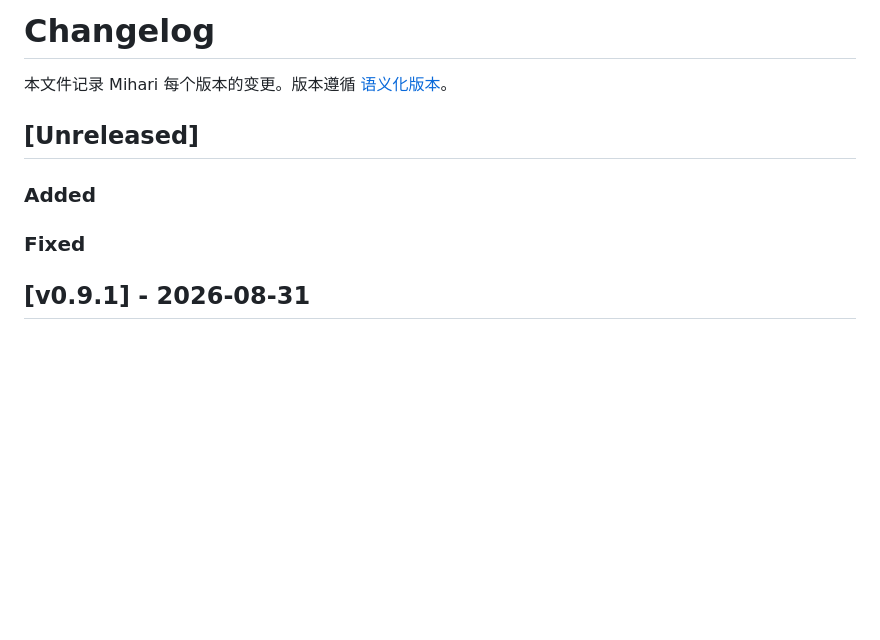
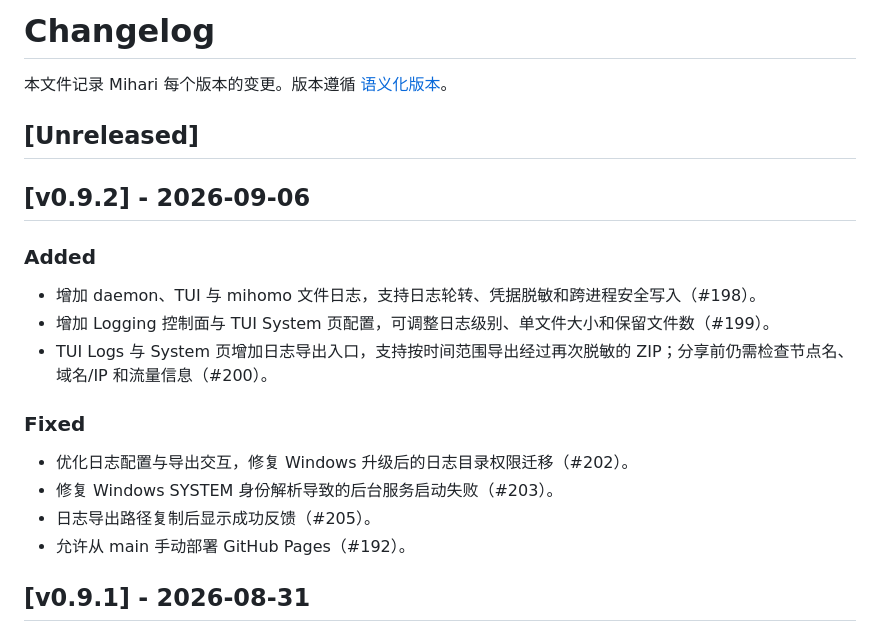
Before and after one commit to mihari-proxy/mihari, a Markdown page: CHANGELOG.md, the part around the change. GitHub-like rendering; blank space fills up the shorter version.

Commit message:
chore: 收口 v0.9.2 发布日志
Signed-off-by: Mihar1 <321242895+Mihar1@users.noreply.github.com>

```diff
--- a/CHANGELOG.md
+++ b/CHANGELOG.md
@@ -4,9 +4,20 @@
 
 ## [Unreleased]
 
+## [v0.9.2] - 2026-09-06
+
 ### Added
 
+- 增加 daemon、TUI 与 mihomo 文件日志，支持日志轮转、凭据脱敏和跨进程安全写入（#198）。
+- 增加 Logging 控制面与 TUI System 页配置，可调整日志级别、单文件大小和保留文件数（#199）。
+- TUI Logs 与 System 页增加日志导出入口，支持按时间范围导出经过再次脱敏的 ZIP；分享前仍需检查节点名、域名/IP 和流量信息（#200）。
+
 ### Fixed
+
+- 优化日志配置与导出交互，修复 Windows 升级后的日志目录权限迁移（#202）。
+- 修复 Windows SYSTEM 身份解析导致的后台服务启动失败（#203）。
+- 日志导出路径复制后显示成功反馈（#205）。
+- 允许从 main 手动部署 GitHub Pages（#192）。
 
 ## [v0.9.1] - 2026-08-31
 
```
